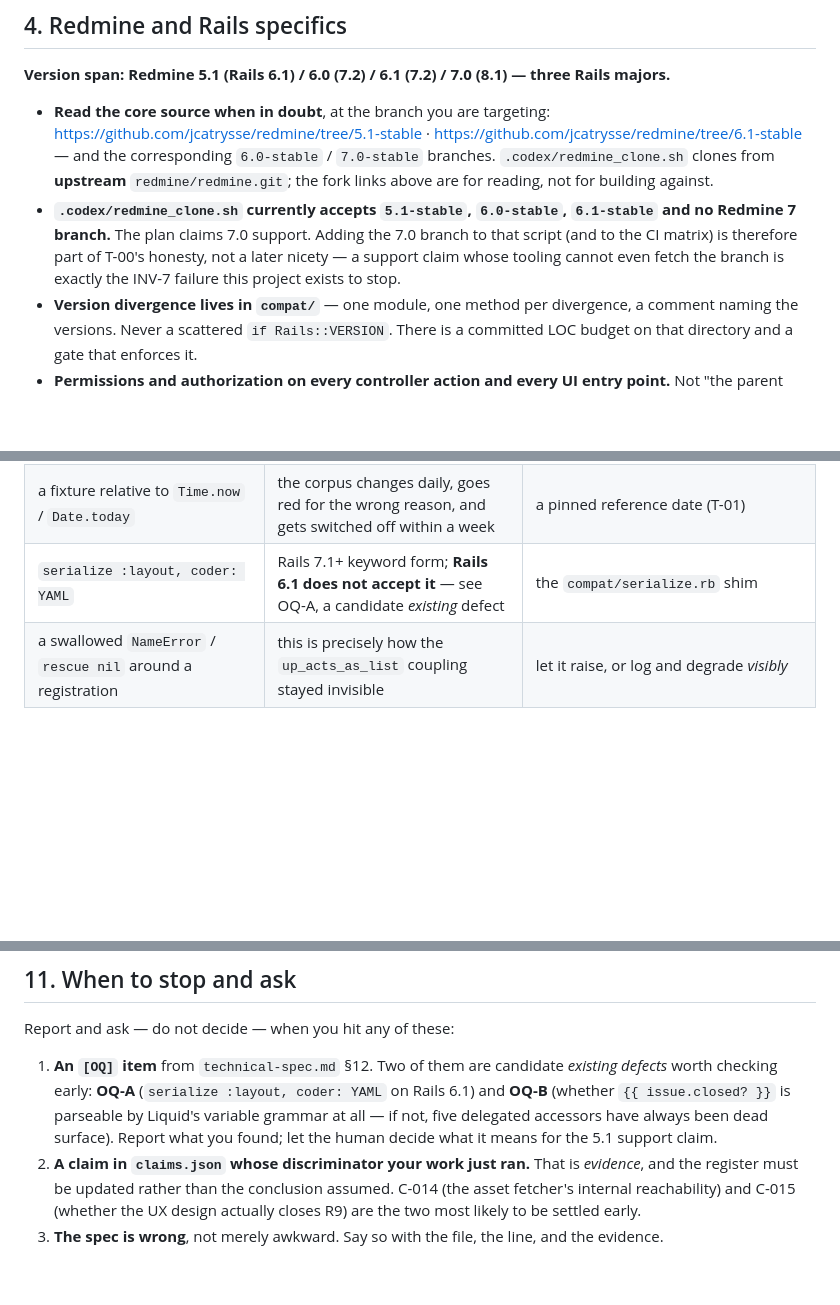
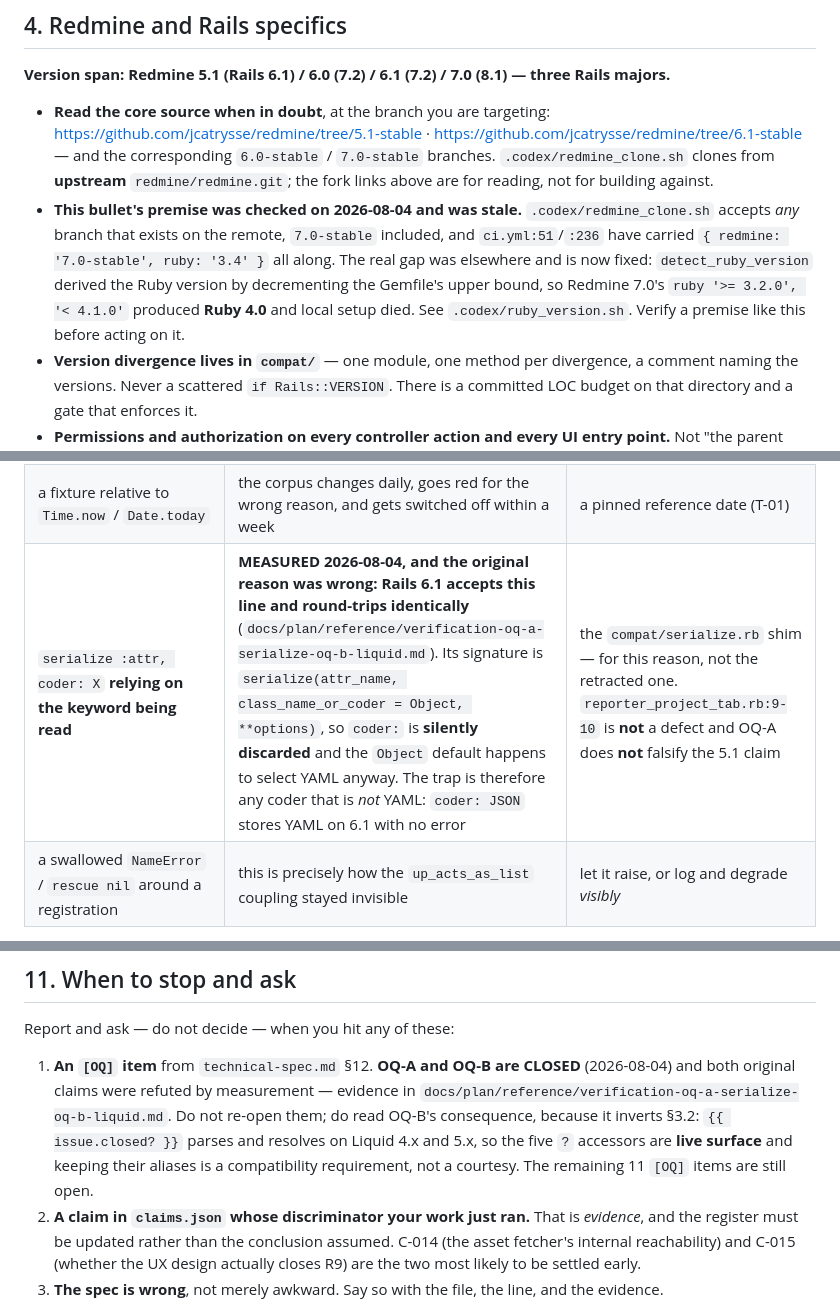
Before and after one commit to jcatrysse/redmine_reporter_dashboards, a Markdown page: CLAUDE.md, 3 parts joined by grey strips. GitHub-like rendering; blank space fills up the shorter version.

```diff
--- a/CLAUDE.md
+++ b/CLAUDE.md
@@ -130,10 +130,12 @@ beautiful output**; one type scale shared by HTML and PDF.
   <https://github.com/jcatrysse/redmine/tree/6.1-stable> — and the corresponding `6.0-stable` /
   `7.0-stable` branches. `.codex/redmine_clone.sh` clones from **upstream**
   `redmine/redmine.git`; the fork links above are for reading, not for building against.
-- **`.codex/redmine_clone.sh` currently accepts `5.1-stable`, `6.0-stable`, `6.1-stable` and no
-  Redmine 7 branch.** The plan claims 7.0 support. Adding the 7.0 branch to that script (and to the
-  CI matrix) is therefore part of T-00's honesty, not a later nicety — a support claim whose tooling
-  cannot even fetch the branch is exactly the INV-7 failure this project exists to stop.
+- **This bullet's premise was checked on 2026-08-04 and was stale.** `.codex/redmine_clone.sh`
+  accepts *any* branch that exists on the remote, `7.0-stable` included, and `ci.yml:51`/`:236`
+  have carried `{ redmine: '7.0-stable', ruby: '3.4' }` all along. The real gap was elsewhere and
+  is now fixed: `detect_ruby_version` derived the Ruby version by decrementing the Gemfile's upper
+  bound, so Redmine 7.0's `ruby '>= 3.2.0', '< 4.1.0'` produced **Ruby 4.0** and local setup died.
+  See `.codex/ruby_version.sh`. Verify a premise like this before acting on it.
 - **Version divergence lives in `compat/`** — one module, one method per divergence, a comment naming
   the versions. Never a scattered `if Rails::VERSION`. There is a committed LOC budget on that
   directory and a gate that enforces it.
@@ -166,7 +168,7 @@ one — or leaving one in a file you touched — fails review.
 | `up_acts_as_list` or any `redmineup`/`Redmineup` reference | defined only in the vendor gem | the owned `Positioned` concern (T-04) |
 | a bare `skip` | hides an unsupported configuration behind a green run | `skip "reason"`, and the total must stay ≤ the committed inventory |
 | a fixture relative to `Time.now` / `Date.today` | the corpus changes daily, goes red for the wrong reason, and gets switched off within a week | a pinned reference date (T-01) |
-| `serialize :layout, coder: YAML` | Rails 7.1+ keyword form; **Rails 6.1 does not accept it** — see OQ-A, a candidate *existing* defect | the `compat/serialize.rb` shim |
+| `serialize :attr, coder: X` **relying on the keyword being read** | **MEASURED 2026-08-04, and the original reason was wrong: Rails 6.1 accepts this line and round-trips identically** (`docs/plan/reference/verification-oq-a-serialize-oq-b-liquid.md`). Its signature is `serialize(attr_name, class_name_or_coder = Object, **options)`, so `coder:` is **silently discarded** and the `Object` default happens to select YAML anyway. The trap is therefore any coder that is *not* YAML: `coder: JSON` stores YAML on 6.1 with no error | the `compat/serialize.rb` shim — for this reason, not the retracted one. `reporter_project_tab.rb:9-10` is **not** a defect and OQ-A does **not** falsify the 5.1 claim |
 | a swallowed `NameError` / `rescue nil` around a registration | this is precisely how the `up_acts_as_list` coupling stayed invisible | let it raise, or log and degrade *visibly* |
 
 Greps worth running before you open a PR:
@@ -276,11 +278,12 @@ Nine locales exist: `de en es hu it pl pt-BR ru zh`. Rules:
 
 Report and ask — do not decide — when you hit any of these:
 
-1. **An `[OQ]` item** from `technical-spec.md` §12. Two of them are candidate *existing defects*
-   worth checking early: **OQ-A** (`serialize :layout, coder: YAML` on Rails 6.1) and **OQ-B**
-   (whether `{{ issue.closed? }}` is parseable by Liquid's variable grammar at all — if not, five
-   delegated accessors have always been dead surface). Report what you found; let the human decide
-   what it means for the 5.1 support claim.
+1. **An `[OQ]` item** from `technical-spec.md` §12. **OQ-A and OQ-B are CLOSED** (2026-08-04) and
+   both original claims were refuted by measurement — evidence in
+   `docs/plan/reference/verification-oq-a-serialize-oq-b-liquid.md`. Do not re-open them; do read
+   OQ-B's consequence, because it inverts §3.2: `{{ issue.closed? }}` parses and resolves on Liquid
+   4.x and 5.x, so the five `?` accessors are **live surface** and keeping their aliases is a
+   compatibility requirement, not a courtesy. The remaining 11 `[OQ]` items are still open.
 2. **A claim in `claims.json` whose discriminator your work just ran.** That is *evidence*, and the
    register must be updated rather than the conclusion assumed. C-014 (the asset fetcher's internal
    reachability) and C-015 (whether the UX design actually closes R9) are the two most likely to be
```
Also changed, not shown: CHANGELOG.md (+43 -0 lines), docs/plan/technical-spec.md (+8 -4 lines).
